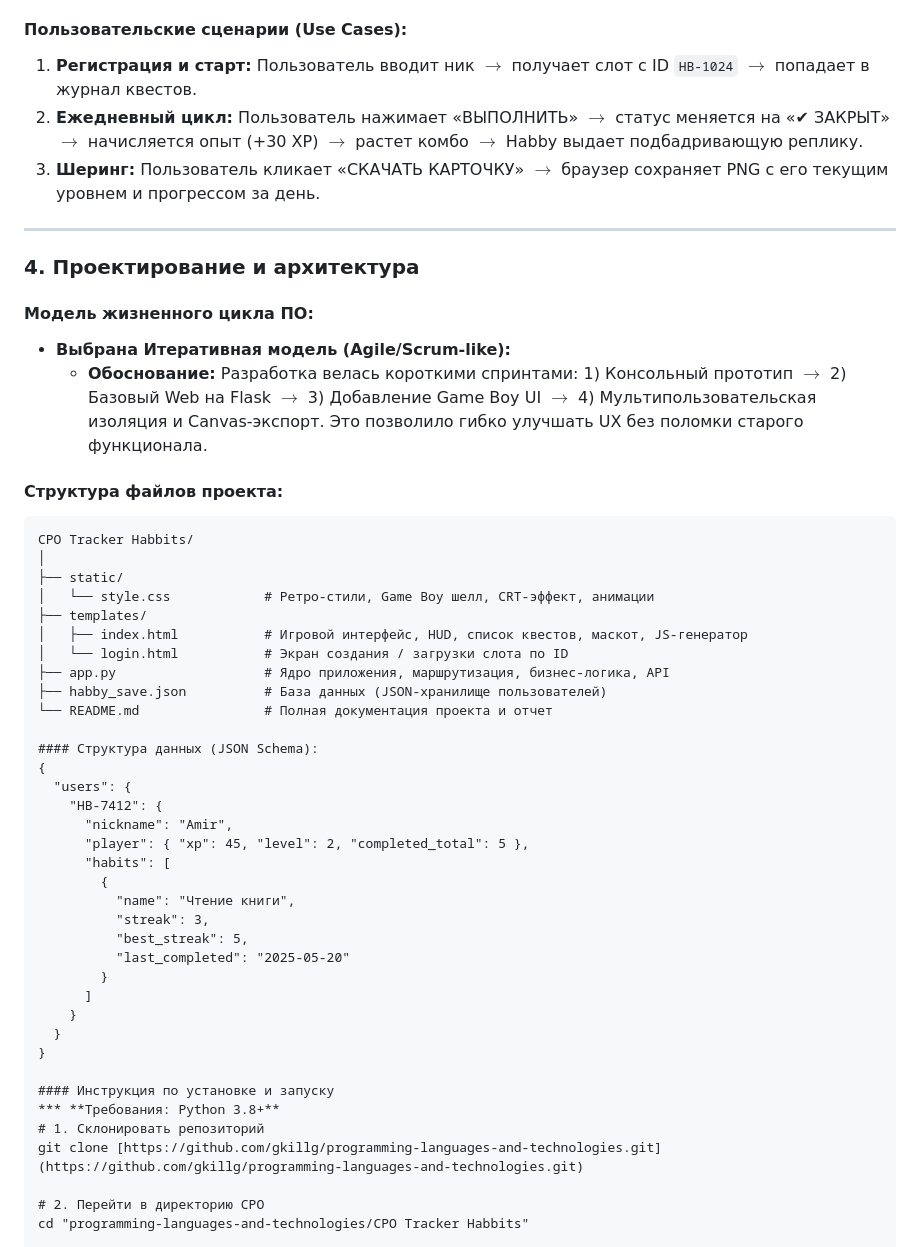
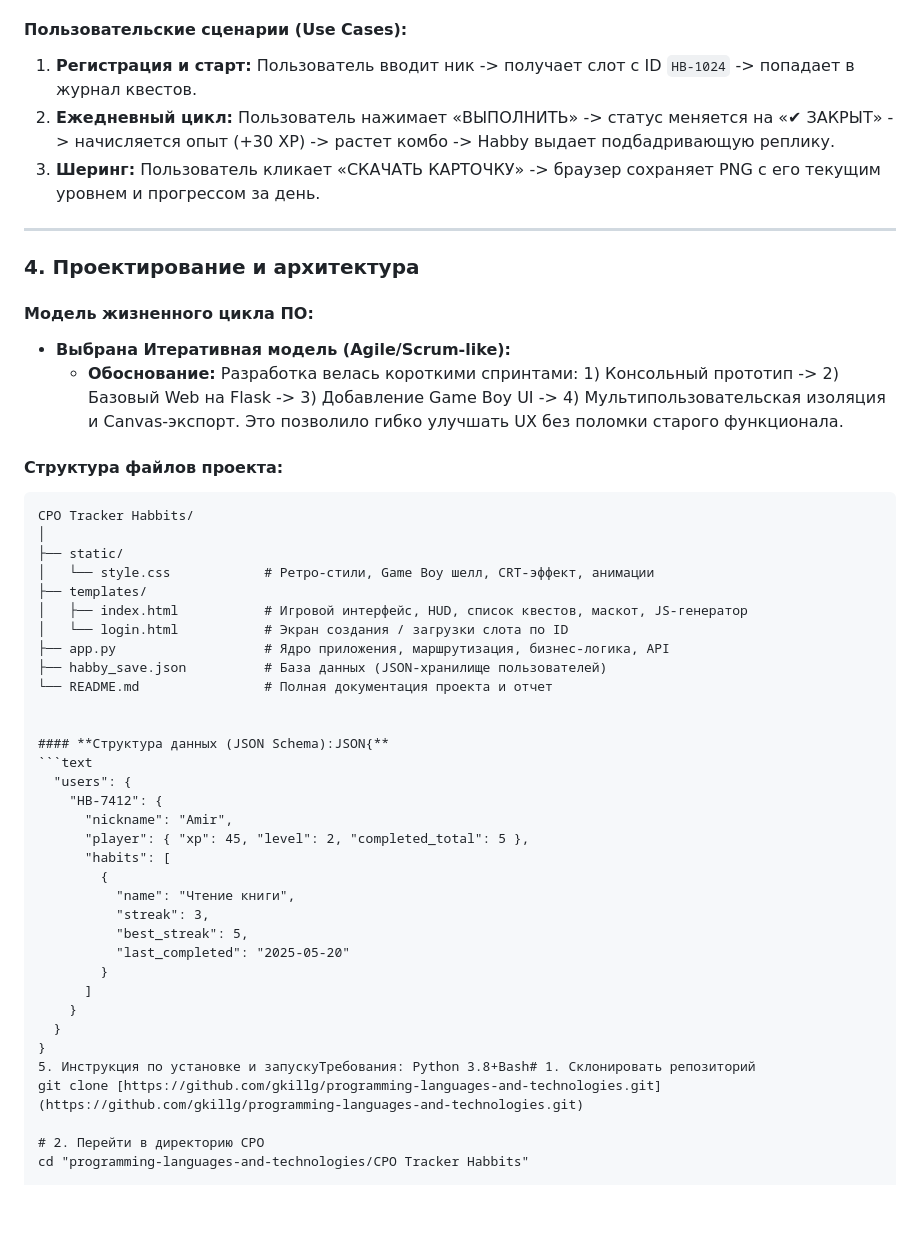
Before and after one commit to gkillg/programming-languages-and-technologies, a Markdown page: СРО Tracker Habbits/README.md, the part around one of its changes. GitHub-like rendering; blank space fills up the shorter version.

````diff
--- a/СРО Tracker Habbits/README.md
+++ b/СРО Tracker Habbits/README.md
@@ -46,9 +46,9 @@
 * **NFR-3 (Юзабилити):** Полная адаптация под стилистику Game Boy Color, контрастный 8-bit UI, сканлайны.
 
 #### Пользовательские сценарии (Use Cases):
-1. **Регистрация и старт:** Пользователь вводит ник $\rightarrow$ получает слот с ID `HB-1024` $\rightarrow$ попадает в журнал квестов.
-2. **Ежедневный цикл:** Пользователь нажимает «ВЫПОЛНИТЬ» $\rightarrow$ статус меняется на «✔ ЗАКРЫТ» $\rightarrow$ начисляется опыт (+30 XP) $\rightarrow$ растет комбо $\rightarrow$ Habby выдает подбадривающую реплику.
-3. **Шеринг:** Пользователь кликает «СКАЧАТЬ КАРТОЧКУ» $\rightarrow$ браузер сохраняет PNG с его текущим уровнем и прогрессом за день.
+1. **Регистрация и старт:** Пользователь вводит ник -> получает слот с ID `HB-1024` -> попадает в журнал квестов.
+2. **Ежедневный цикл:** Пользователь нажимает «ВЫПОЛНИТЬ» -> статус меняется на «✔ ЗАКРЫТ» -> начисляется опыт (+30 XP) -> растет комбо -> Habby выдает подбадривающую реплику.
+3. **Шеринг:** Пользователь кликает «СКАЧАТЬ КАРТОЧКУ» -> браузер сохраняет PNG с его текущим уровнем и прогрессом за день.
 
 ---
 
@@ -56,7 +56,7 @@
 
 #### Модель жизненного цикла ПО:
 * **Выбрана Итеративная модель (Agile/Scrum-like):**
-  * **Обоснование:** Разработка велась короткими спринтами: 1) Консольный прототип $\rightarrow$ 2) Базовый Web на Flask $\rightarrow$ 3) Добавление Game Boy UI $\rightarrow$ 4) Мультипользовательская изоляция и Canvas-экспорт. Это позволило гибко улучшать UX без поломки старого функционала.
+  * **Обоснование:** Разработка велась короткими спринтами: 1) Консольный прототип -> 2) Базовый Web на Flask -> 3) Добавление Game Boy UI -> 4) Мультипользовательская изоляция и Canvas-экспорт. Это позволило гибко улучшать UX без поломки старого функционала.
 
 #### Структура файлов проекта:
 ```text
@@ -71,8 +71,9 @@
 ├── habby_save.json          # База данных (JSON-хранилище пользователей)
 └── README.md                # Полная документация проекта и отчет
 
-#### Структура данных (JSON Schema):
-{
+
+#### **Структура данных (JSON Schema):JSON{**
+```text
   "users": {
     "HB-7412": {
       "nickname": "Amir",
@@ -88,10 +89,7 @@
     }
   }
 }
-
-#### Инструкция по установке и запуску
-*** **Требования: Python 3.8+**
-# 1. Склонировать репозиторий
+5. Инструкция по установке и запускуТребования: Python 3.8+Bash# 1. Склонировать репозиторий
 git clone [https://github.com/gkillg/programming-languages-and-technologies.git](https://github.com/gkillg/programming-languages-and-technologies.git)
 
 # 2. Перейти в директорию СРО
````
Also changed, not shown: other parts of СРО Tracker Habbits/README.md (+1 -36 lines).
